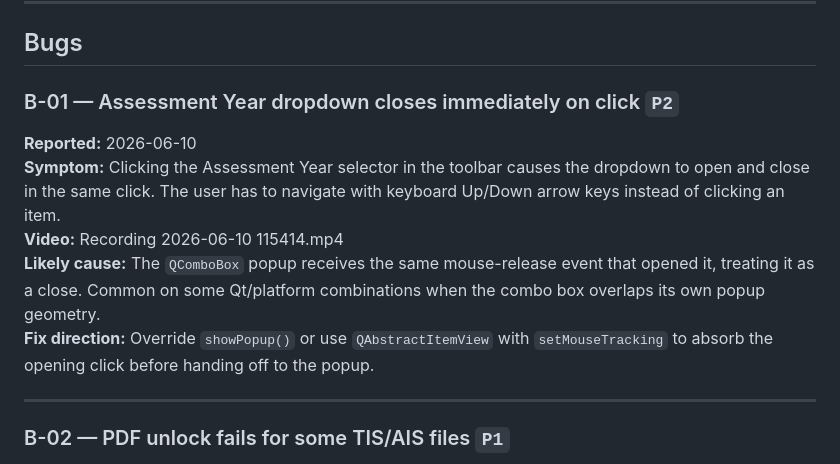
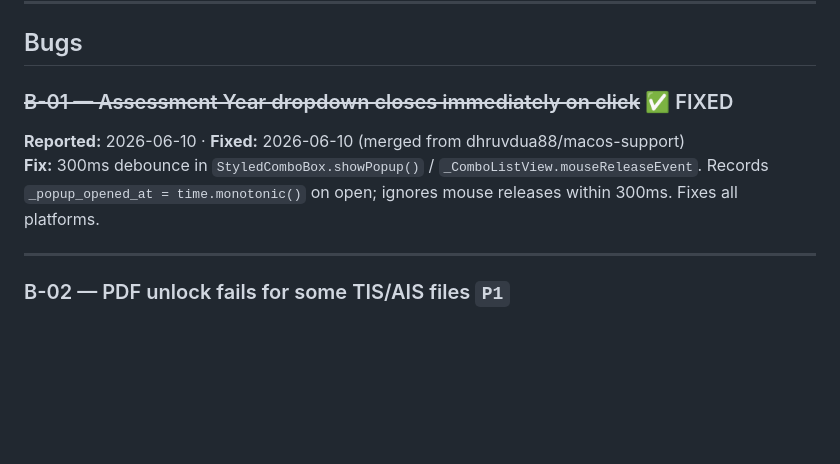
Before and after one commit to dkbholusaria/AayDocCapio, a Markdown page: Documentation/ISSUES_BACKLOG.md, the part around the change. Rendered like a GitHub page; blank space fills up the shorter version.

Commit message:
docs: mark B-01 fixed in issues backlog

```diff
--- a/Documentation/ISSUES_BACKLOG.md
+++ b/Documentation/ISSUES_BACKLOG.md
@@ -8,18 +8,12 @@ loss risk), **P2** (significant UX friction), **P3** (nice-to-have).
 
 ## Bugs
 
-### B-01 — Assessment Year dropdown closes immediately on click `P2`
+### ~~B-01 — Assessment Year dropdown closes immediately on click~~ ✅ FIXED
 
-**Reported:** 2026-06-10
-**Symptom:** Clicking the Assessment Year selector in the toolbar causes the
-dropdown to open and close in the same click. The user has to navigate with
-keyboard Up/Down arrow keys instead of clicking an item.
-**Video:** Recording 2026-06-10 115414.mp4
-**Likely cause:** The `QComboBox` popup receives the same mouse-release event
-that opened it, treating it as a close. Common on some Qt/platform combinations
-when the combo box overlaps its own popup geometry.
-**Fix direction:** Override `showPopup()` or use `QAbstractItemView` with
-`setMouseTracking` to absorb the opening click before handing off to the popup.
+**Reported:** 2026-06-10 · **Fixed:** 2026-06-10 (merged from dhruvdua88/macos-support)
+**Fix:** 300ms debounce in `StyledComboBox.showPopup()` / `_ComboListView.mouseReleaseEvent`.
+Records `_popup_opened_at = time.monotonic()` on open; ignores mouse releases
+within 300ms. Fixes all platforms.
 
 ---
 
```
